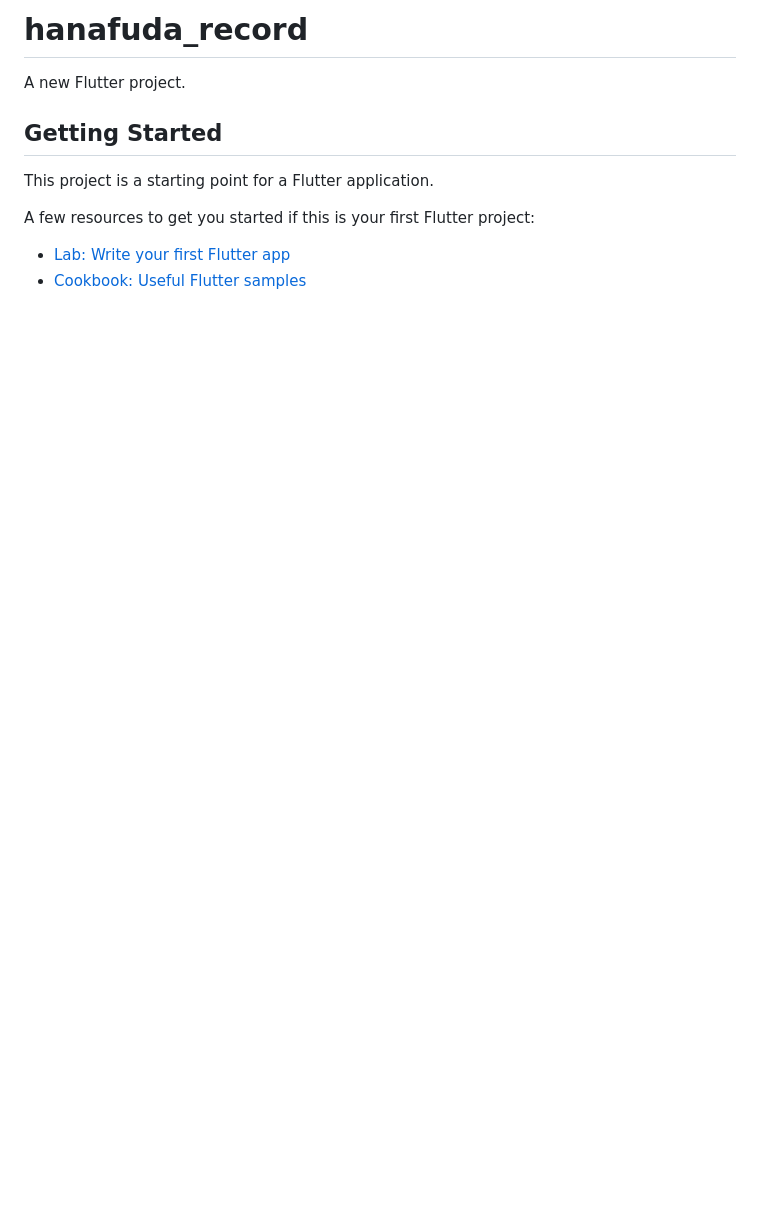
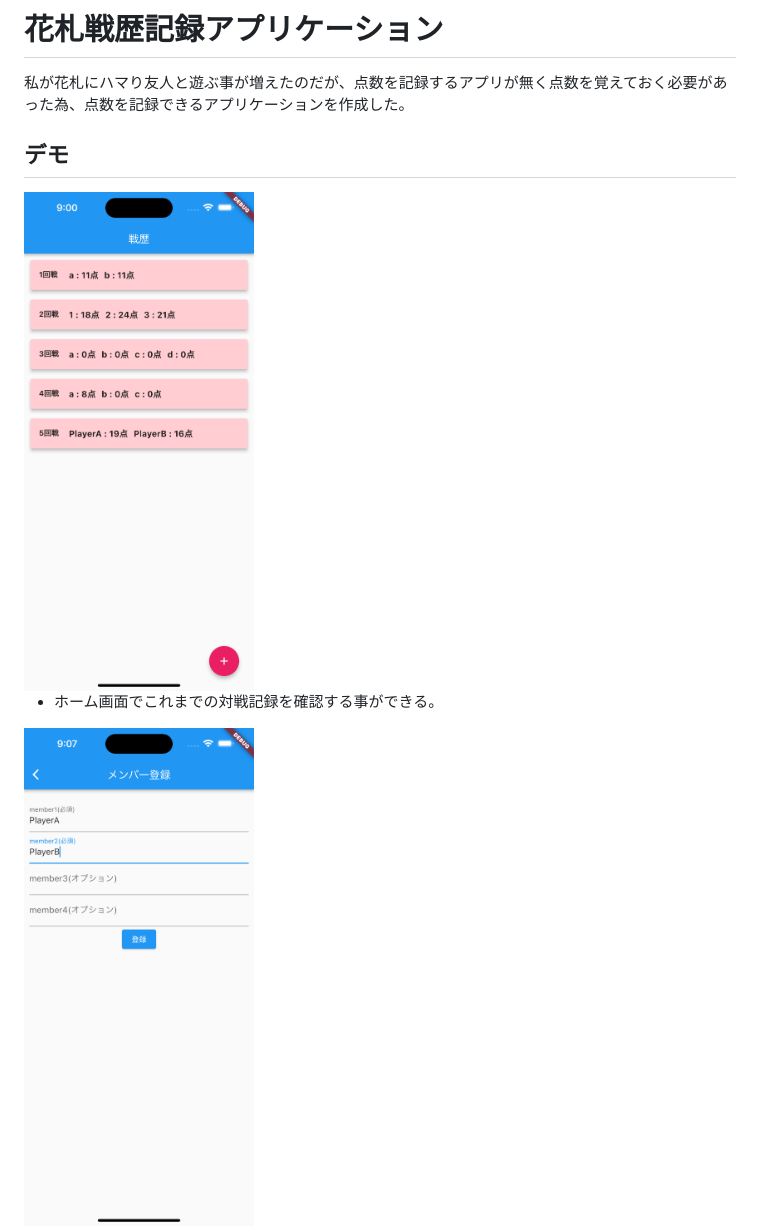
Before and after one commit to KenshinYamamoto/hanafuda_record, a Markdown page: README.md, the part around one of its changes. Rendered like a GitHub page; pictures changed too: assets/images/HomeScreen.png (added), assets/images/MemberRecord.png (added); blank space fills up the shorter version.

```diff
--- a/README.md
+++ b/README.md
@@ -1,13 +1,12 @@
-# hanafuda_record
+# 花札戦歴記録アプリケーション
 
-A new Flutter project.
+私が花札にハマり友人と遊ぶ事が増えたのだが、点数を記録するアプリが無く点数を覚えておく必要があった為、点数を記録できるアプリケーションを作成した。
 
-## Getting Started
+## デモ
 
-This project is a starting point for a Flutter application.
+<img src='assets/images/HomeScreen.png' height=500>
 
-A few resources to get you started if this is your first Flutter project:
+- ホーム画面でこれまでの対戦記録を確認する事ができる。
 
-- [Lab: Write your first Flutter app](https://docs.flutter.dev/get-started/codelab)
-- [Cookbook: Useful Flutter samples](https://docs.flutter.dev/cookbook)
+<img src='assets/images/MemberRecord.png' height=500>
 
```
Also changed, not shown: other parts of README.md (+19 -4 lines), assets/images/DetailRecord.png (added), assets/images/PointRecord.png (added), 2 other files.
